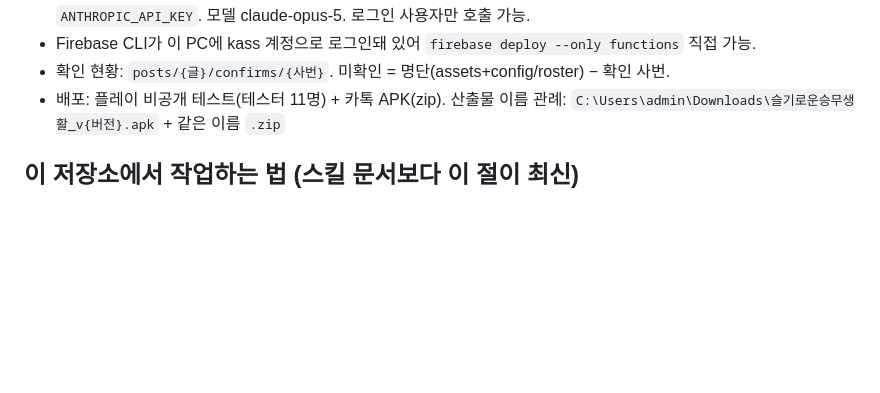
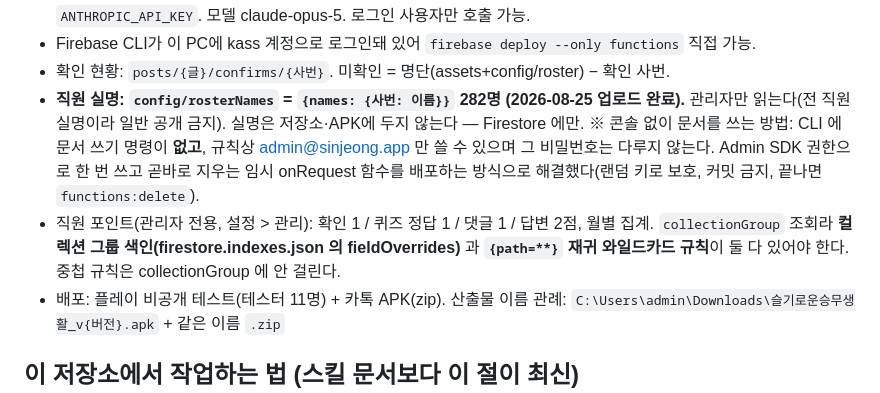
Before and after one commit to kass79/SinjeongSafety, a Markdown page: CLAUDE.md, the part around the change. Rendered like a GitHub page; blank space fills up the shorter version.

Commit message:
문서: 직원 실명 명부 업로드 완료 기록
config/rosterNames 282명 업로드(2026-08-25)와, 콘솔 없이 문서를 쓴 방법
(임시 onRequest 함수 배포 → 쓰기 → 즉시 삭제)을 남긴다. 다음에 같은 벽을
만났을 때 CLI에 쓰기 명령이 없다는 것부터 다시 확인하지 않아도 되게.
포인트 집계의 collectionGroup 색인·규칙 요구사항도 함께 적는다.

Co-Authored-By: Claude Opus 5 <noreply@anthropic.com>

```diff
--- a/CLAUDE.md
+++ b/CLAUDE.md
@@ -18,6 +18,14 @@ Android(Kotlin/Compose) + Firebase(SinjeongSafety/sinjeongsafety 프로젝트).
   Secret Manager `ANTHROPIC_API_KEY`. 모델 claude-opus-5. 로그인 사용자만 호출 가능.
 - Firebase CLI가 이 PC에 kass 계정으로 로그인돼 있어 `firebase deploy --only functions` 직접 가능.
 - 확인 현황: `posts/{글}/confirms/{사번}`. 미확인 = 명단(assets+config/roster) − 확인 사번.
+- **직원 실명: `config/rosterNames` = `{names: {사번: 이름}}` 282명 (2026-08-25 업로드 완료).**
+  관리자만 읽는다(전 직원 실명이라 일반 공개 금지). 실명은 저장소·APK에 두지 않는다 — Firestore 에만.
+  ※ 콘솔 없이 문서를 쓰는 방법: CLI 에 문서 쓰기 명령이 **없고**, 규칙상 admin@sinjeong.app 만 쓸 수
+  있으며 그 비밀번호는 다루지 않는다. Admin SDK 권한으로 한 번 쓰고 곧바로 지우는 임시 onRequest
+  함수를 배포하는 방식으로 해결했다(랜덤 키로 보호, 커밋 금지, 끝나면 `functions:delete`).
+- 직원 포인트(관리자 전용, 설정 > 관리): 확인 1 / 퀴즈 정답 1 / 댓글 1 / 답변 2점, 월별 집계.
+  `collectionGroup` 조회라 **컬렉션 그룹 색인(firestore.indexes.json 의 fieldOverrides)** 과
+  **`{path=**}` 재귀 와일드카드 규칙**이 둘 다 있어야 한다. 중첩 규칙은 collectionGroup 에 안 걸린다.
 - 배포: 플레이 비공개 테스트(테스터 11명) + 카톡 APK(zip). 산출물 이름 관례:
   `C:\Users\admin\Downloads\슬기로운승무생활_v{버전}.apk` + 같은 이름 `.zip`
 
```
